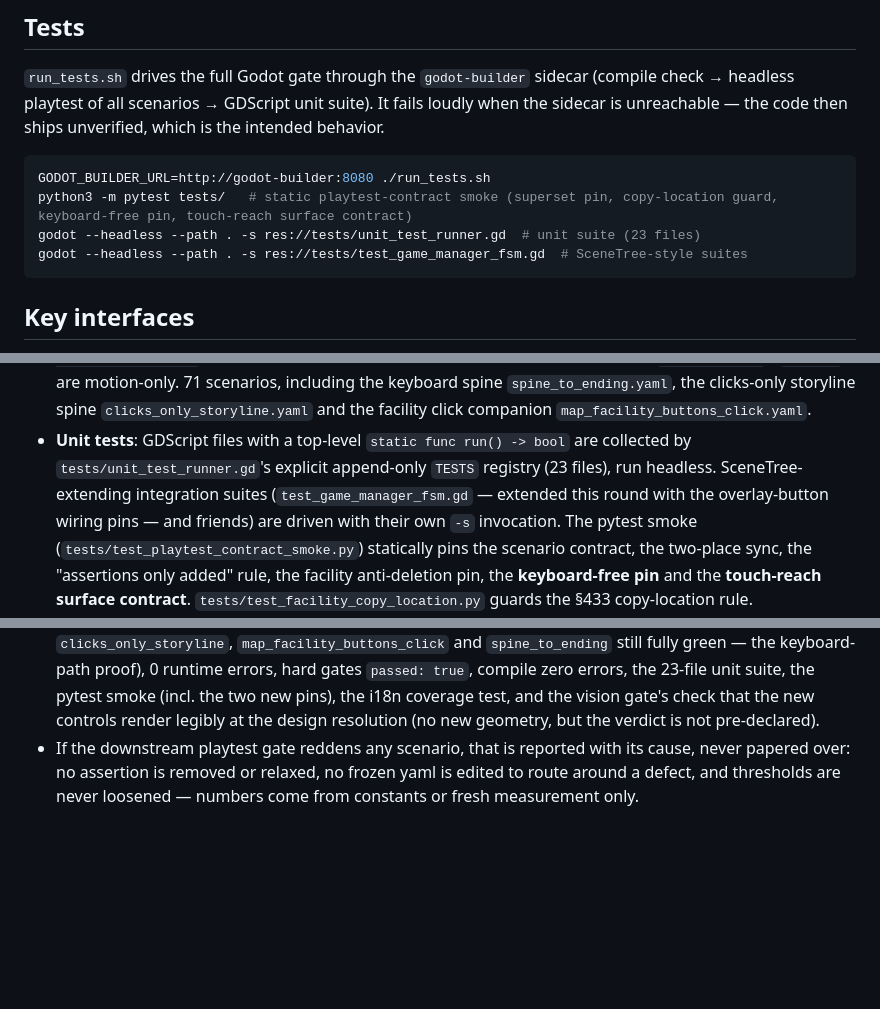
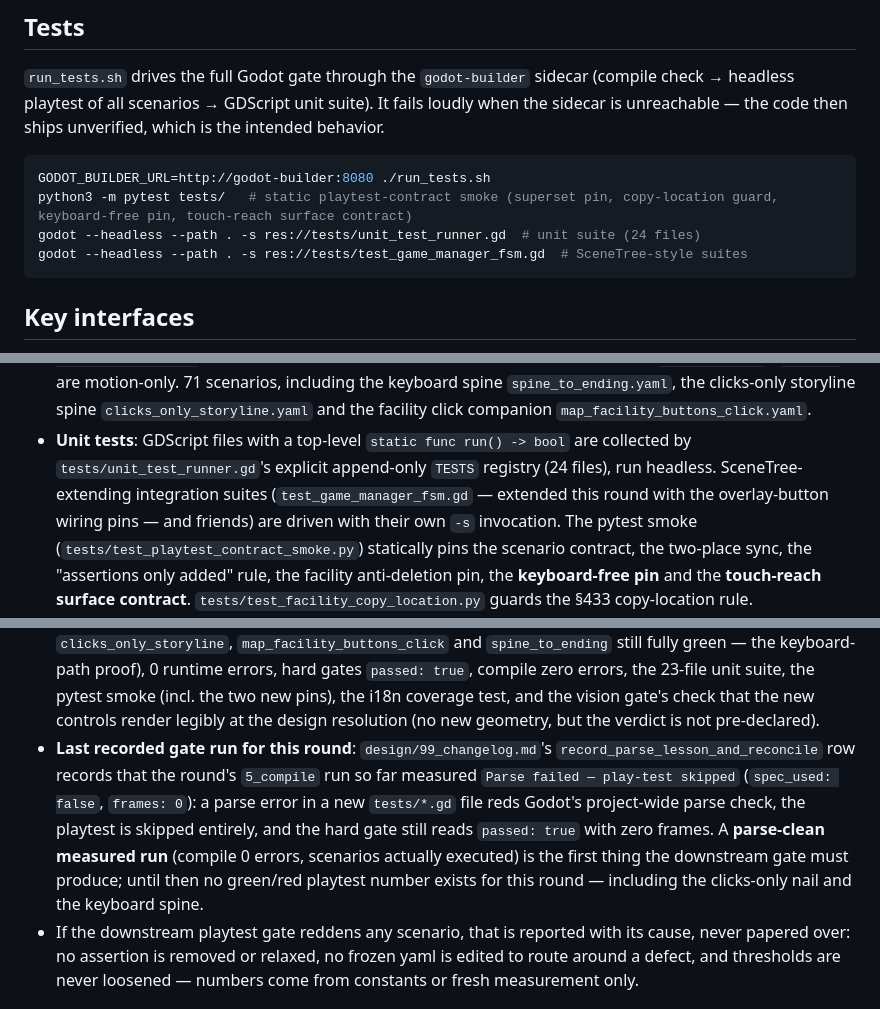
Before and after one commit to linxuhao/jinyong-heroes, a Markdown page: README.md, 3 parts joined by grey strips. Rendered like a GitHub page; blank space fills up the shorter version.

Commit message:
dpe_game/5: [jinyong-touch] (1 file(s))

````diff
--- a/README.md
+++ b/README.md
@@ -211,7 +211,7 @@ unverified, which is the intended behavior.
 ```bash
 GODOT_BUILDER_URL=http://godot-builder:8080 ./run_tests.sh
 python3 -m pytest tests/   # static playtest-contract smoke (superset pin, copy-location guard, keyboard-free pin, touch-reach surface contract)
-godot --headless --path . -s res://tests/unit_test_runner.gd  # unit suite (23 files)
+godot --headless --path . -s res://tests/unit_test_runner.gd  # unit suite (24 files)
 godot --headless --path . -s res://tests/test_game_manager_fsm.gd  # SceneTree-style suites
 ```
 
@@ -304,7 +304,7 @@ godot --headless --path . -s res://tests/test_game_manager_fsm.gd  # SceneTree-s
   click companion `map_facility_buttons_click.yaml`.
 - **Unit tests**: GDScript files with a top-level `static func run() -> bool`
   are collected by `tests/unit_test_runner.gd`'s explicit append-only `TESTS`
-  registry (23 files), run headless. SceneTree-extending integration suites
+  registry (24 files), run headless. SceneTree-extending integration suites
   (`test_game_manager_fsm.gd` — extended this round with the overlay-button
   wiring pins — and friends) are driven with their own `-s` invocation. The
   pytest smoke (`tests/test_playtest_contract_smoke.py`) statically pins the
@@ -346,6 +346,15 @@ the verifier step (the gates run after it). In short:
   pins), the i18n coverage test, and the vision gate's check that the new
   controls render legibly at the design resolution (no new geometry, but the
   verdict is not pre-declared).
+- **Last recorded gate run for this round**: `design/99_changelog.md`'s
+  `record_parse_lesson_and_reconcile` row records that the round's `5_compile`
+  run so far measured `Parse failed — play-test skipped` (`spec_used: false`,
+  `frames: 0`): a parse error in a new `tests/*.gd` file reds Godot's
+  project-wide parse check, the playtest is skipped entirely, and the hard gate
+  still reads `passed: true` with zero frames. A **parse-clean measured run**
+  (compile 0 errors, scenarios actually executed) is the first thing the
+  downstream gate must produce; until then no green/red playtest number exists
+  for this round — including the clicks-only nail and the keyboard spine.
 - If the downstream playtest gate reddens any scenario, that is reported with
   its cause, never papered over: no assertion is removed or relaxed, no
   frozen yaml is edited to route around a defect, and thresholds are never
````
Also changed, not shown: other parts of README.md (+1 -1 lines).
